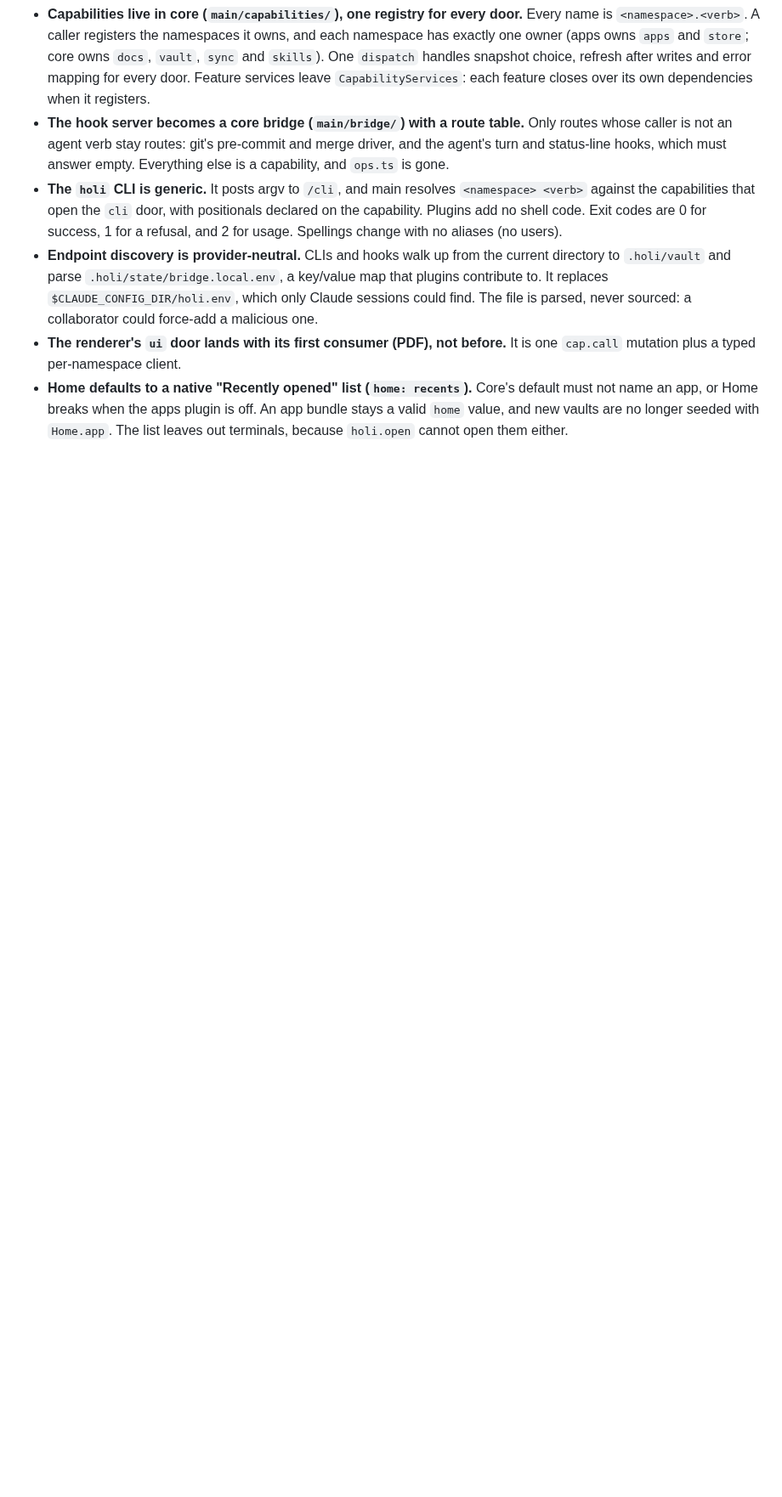
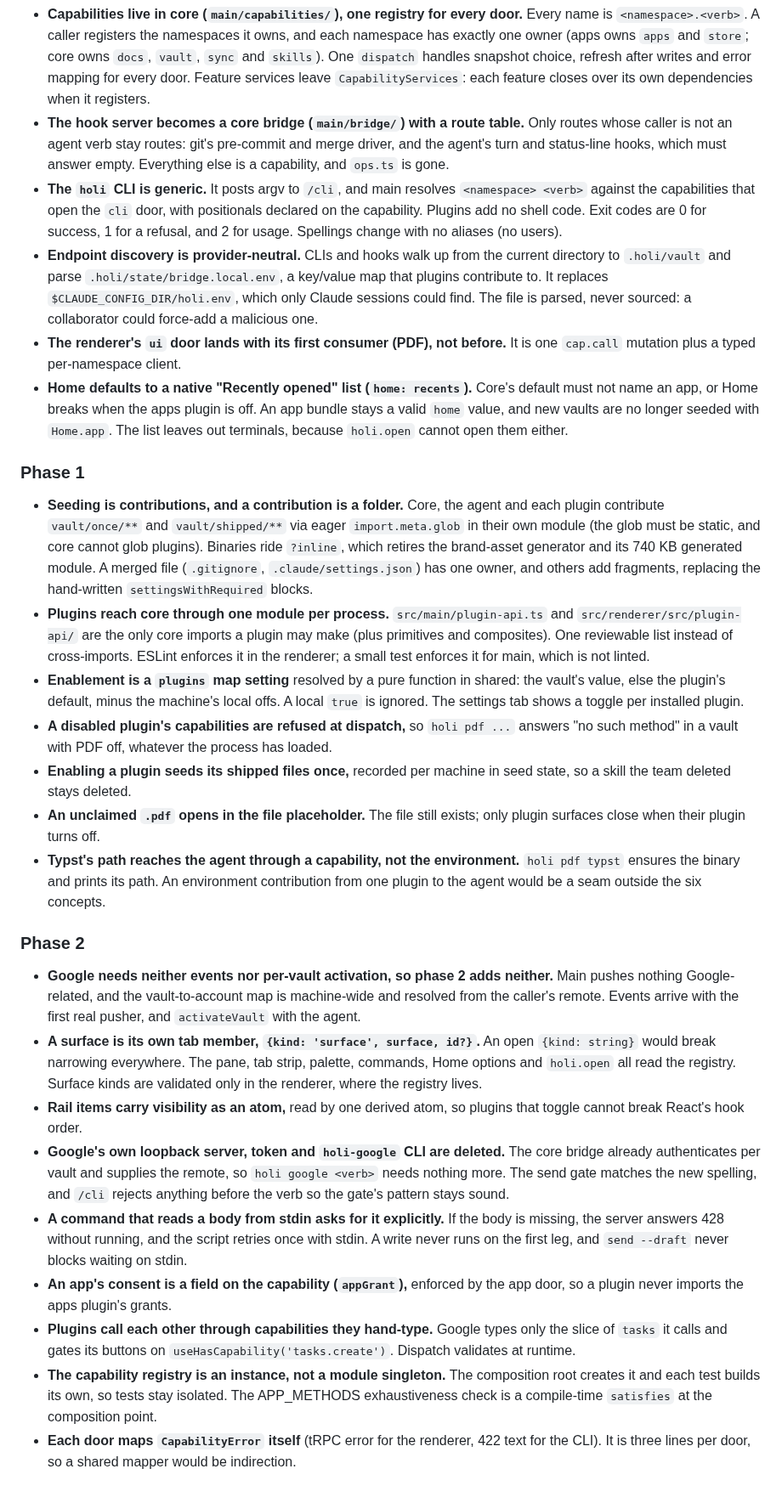
Before and after one commit to syv-ai/holi, a Markdown page: design-decisions.md, the part around the change. Shown at 85% size. Drawn GitHub-style; blank space fills up the shorter version.

Commit message:
docs: record the phase 1 and 2 designs' decisions
Via [syv-ai/dash](https://github.com/syv-ai/dash)
Claude-Session: https://claude.ai/code/session_01NJjMuC4GwYY9Zoc3J8EKpj

```diff
--- a/design-decisions.md
+++ b/design-decisions.md
@@ -121,3 +121,57 @@ and activation.
   name an app, or Home breaks when the apps plugin is off. An app bundle stays a valid `home`
   value, and new vaults are no longer seeded with `Home.app`. The list leaves out terminals,
   because `holi.open` cannot open them either.
+
+### Phase 1
+
+- **Seeding is contributions, and a contribution is a folder.** Core, the agent and each plugin
+  contribute `vault/once/**` and `vault/shipped/**` via eager `import.meta.glob` in their own
+  module (the glob must be static, and core cannot glob plugins). Binaries ride `?inline`, which
+  retires the brand-asset generator and its 740 KB generated module. A merged file
+  (`.gitignore`, `.claude/settings.json`) has one owner, and others add fragments, replacing the
+  hand-written `settingsWithRequired` blocks.
+- **Plugins reach core through one module per process.** `src/main/plugin-api.ts` and
+  `src/renderer/src/plugin-api/` are the only core imports a plugin may make (plus primitives and
+  composites). One reviewable list instead of cross-imports. ESLint enforces it in the renderer;
+  a small test enforces it for main, which is not linted.
+- **Enablement is a `plugins` map setting** resolved by a pure function in shared: the vault's
+  value, else the plugin's default, minus the machine's local offs. A local `true` is ignored.
+  The settings tab shows a toggle per installed plugin.
+- **A disabled plugin's capabilities are refused at dispatch,** so `holi pdf ...` answers "no
+  such method" in a vault with PDF off, whatever the process has loaded.
+- **Enabling a plugin seeds its shipped files once,** recorded per machine in seed state, so a
+  skill the team deleted stays deleted.
+- **An unclaimed `.pdf` opens in the file placeholder.** The file still exists; only plugin
+  surfaces close when their plugin turns off.
+- **Typst's path reaches the agent through a capability, not the environment.** `holi pdf typst`
+  ensures the binary and prints its path. An environment contribution from one plugin to the
+  agent would be a seam outside the six concepts.
+
+### Phase 2
+
+- **Google needs neither events nor per-vault activation, so phase 2 adds neither.** Main pushes
+  nothing Google-related, and the vault-to-account map is machine-wide and resolved from the
+  caller's remote. Events arrive with the first real pusher, and `activateVault` with the agent.
+- **A surface is its own tab member, `{kind: 'surface', surface, id?}`.** An open `{kind: string}`
+  would break narrowing everywhere. The pane, tab strip, palette, commands, Home options and
+  `holi.open` all read the registry. Surface kinds are validated only in the renderer, where the
+  registry lives.
+- **Rail items carry visibility as an atom,** read by one derived atom, so plugins that toggle
+  cannot break React's hook order.
+- **Google's own loopback server, token and `holi-google` CLI are deleted.** The core bridge
+  already authenticates per vault and supplies the remote, so `holi google <verb>` needs nothing
+  more. The send gate matches the new spelling, and `/cli` rejects anything before the verb so
+  the gate's pattern stays sound.
+- **A command that reads a body from stdin asks for it explicitly.** If the body is missing, the
+  server answers 428 without running, and the script retries once with stdin. A write never runs
+  on the first leg, and `send --draft` never blocks waiting on stdin.
+- **An app's consent is a field on the capability (`appGrant`),** enforced by the app door, so a
+  plugin never imports the apps plugin's grants.
+- **Plugins call each other through capabilities they hand-type.** Google types only the slice of
+  `tasks` it calls and gates its buttons on `useHasCapability('tasks.create')`. Dispatch
+  validates at runtime.
+- **The capability registry is an instance, not a module singleton.** The composition root
+  creates it and each test builds its own, so tests stay isolated. The APP_METHODS
+  exhaustiveness check is a compile-time `satisfies` at the composition point.
+- **Each door maps `CapabilityError` itself** (tRPC error for the renderer, 422 text for the
+  CLI). It is three lines per door, so a shared mapper would be indirection.
```
